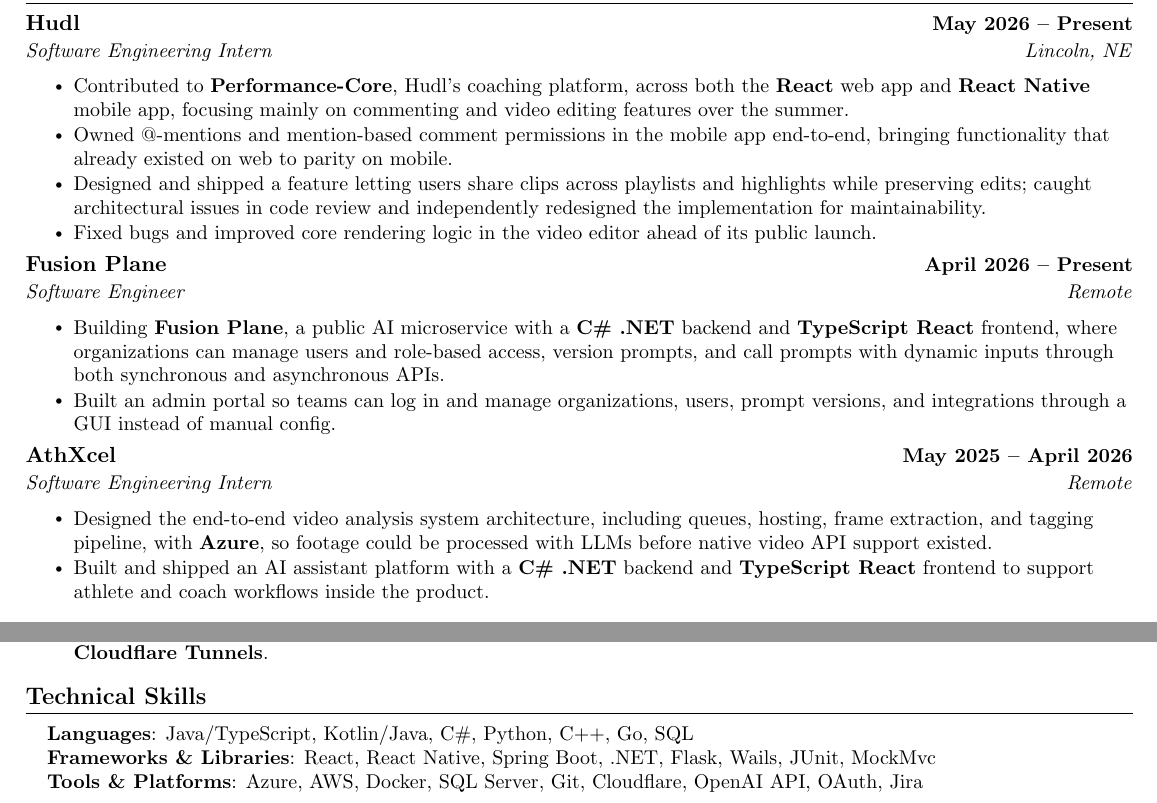
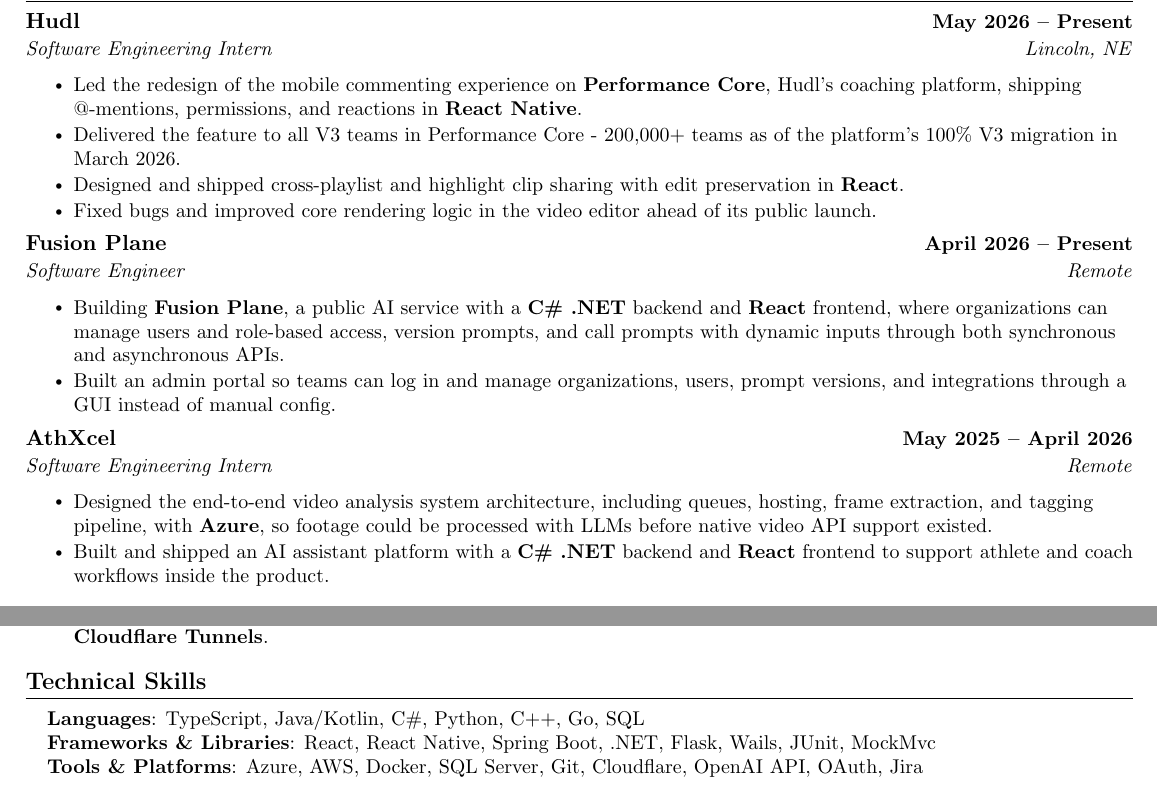
Before and after one commit to imjamesonzeller/resume-repo, a LaTeX CV (UIUC-CS-zeller-resume.tex): two parts of the page, joined at a grey line, cut so that both start at the same text. Compiled offline with pdfLaTeX.

Commit message:
lil updates

```diff
--- a/UIUC-CS-zeller-resume.tex
+++ b/UIUC-CS-zeller-resume.tex
@@ -149,29 +149,34 @@
 %-----------EXPERIENCE-----------
 \section{Experience}
 \resumeSubHeadingListStart
+
+% HUDL
 \resumeSubheading
 {Hudl}{May 2026 -- Present}
 {Software Engineering Intern}{Lincoln, NE}
 \resumeItemListStart
-\resumeItem{Contributed to \textbf{Performance-Core}, Hudl's coaching platform, across both the \textbf{React} web app and \textbf{React Native} mobile app, focusing mainly on commenting and video editing features over the summer.}
-\resumeItem{Owned @-mentions and mention-based comment permissions in the mobile app end-to-end, bringing functionality that already existed on web to parity on mobile.}
-\resumeItem{Designed and shipped a feature letting users share clips across playlists and highlights while preserving edits; caught architectural issues in code review and independently redesigned the implementation for maintainability.}
+\resumeItem{Led the redesign of the mobile commenting experience on \textbf{Performance Core}, Hudl's coaching platform, shipping @-mentions, permissions, and reactions in \textbf{React Native}.}
+\resumeItem{Delivered the feature to all V3 teams in Performance Core - 200,000+ teams as of the platform's 100\% V3 migration in March 2026.}
+\resumeItem{Designed and shipped cross-playlist and highlight clip sharing with edit preservation in \textbf{React}.}
 \resumeItem{Fixed bugs and improved core rendering logic in the video editor ahead of its public launch.}
 \resumeItemListEnd
+
+% FUSION PLANE
 \resumeSubheading
 {Fusion Plane}{April 2026 -- Present}
 {Software Engineer}{Remote}
 \resumeItemListStart
-\resumeItem{Building \textbf{Fusion Plane}, a public AI microservice with a \textbf{C\# .NET} backend and \textbf{TypeScript React} frontend, where organizations can manage users and role-based access, version prompts, and call prompts with dynamic inputs through both synchronous and asynchronous APIs.}
+\resumeItem{Building \textbf{Fusion Plane}, a public AI service with a \textbf{C\# .NET} backend and \textbf{React} frontend, where organizations can manage users and role-based access, version prompts, and call prompts with dynamic inputs through both synchronous and asynchronous APIs.}
 \resumeItem{Built an admin portal so teams can log in and manage organizations, users, prompt versions, and integrations through a GUI instead of manual config.}
 \resumeItemListEnd
 
+% ATHXCEL
 \resumeSubheading
 {AthXcel}{May 2025 -- April 2026}
 {Software Engineering Intern}{Remote}
 \resumeItemListStart
 \resumeItem{Designed the end-to-end video analysis system architecture, including queues, hosting, frame extraction, and tagging pipeline, with \textbf{Azure}, so footage could be processed with LLMs before native video API support existed.}
-\resumeItem{Built and shipped an AI assistant platform with a \textbf{C\# .NET} backend and \textbf{TypeScript React} frontend to support athlete and coach workflows inside the product.}
+\resumeItem{Built and shipped an AI assistant platform with a \textbf{C\# .NET} backend and \textbf{React} frontend to support athlete and coach workflows inside the product.}
 \resumeItemListEnd
 
 \resumeSubHeadingListEnd
@@ -213,7 +218,7 @@
 \begin{itemize}[leftmargin=0.15in, label={}]
     \small{
     \item{
-        \textbf{Languages}{: Java/TypeScript, Kotlin/Java, C\#, Python, C++, Go, SQL} \\
+        \textbf{Languages}{: TypeScript, Java/Kotlin, C\#, Python, C++, Go, SQL} \\
         \textbf{Frameworks \& Libraries}{: React, React Native, Spring Boot, .NET, Flask, Wails, JUnit, MockMvc} \\
         \textbf{Tools \& Platforms}{: Azure, AWS, Docker, SQL Server, Git, Cloudflare, OpenAI API, OAuth, Jira} \\
     }}
```
